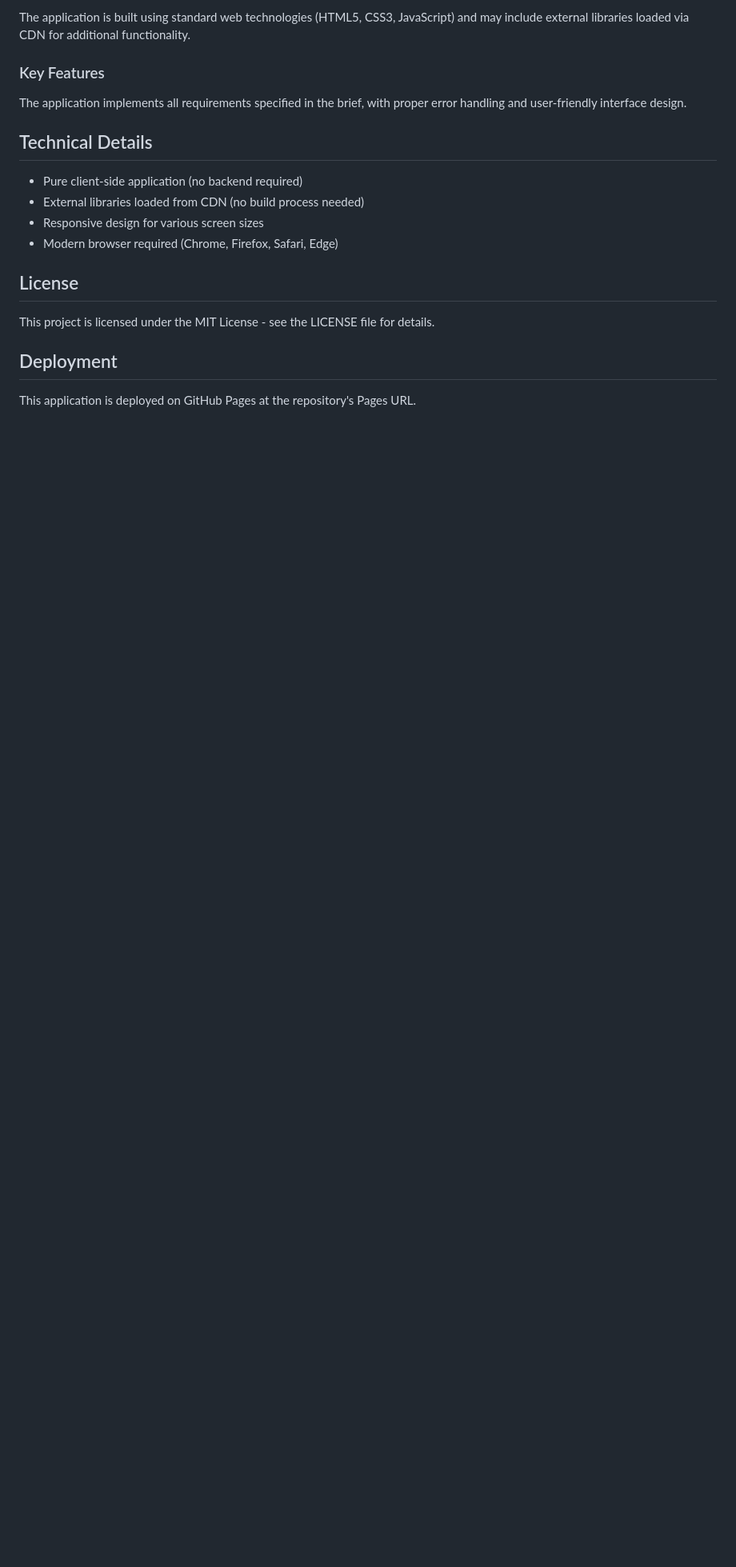
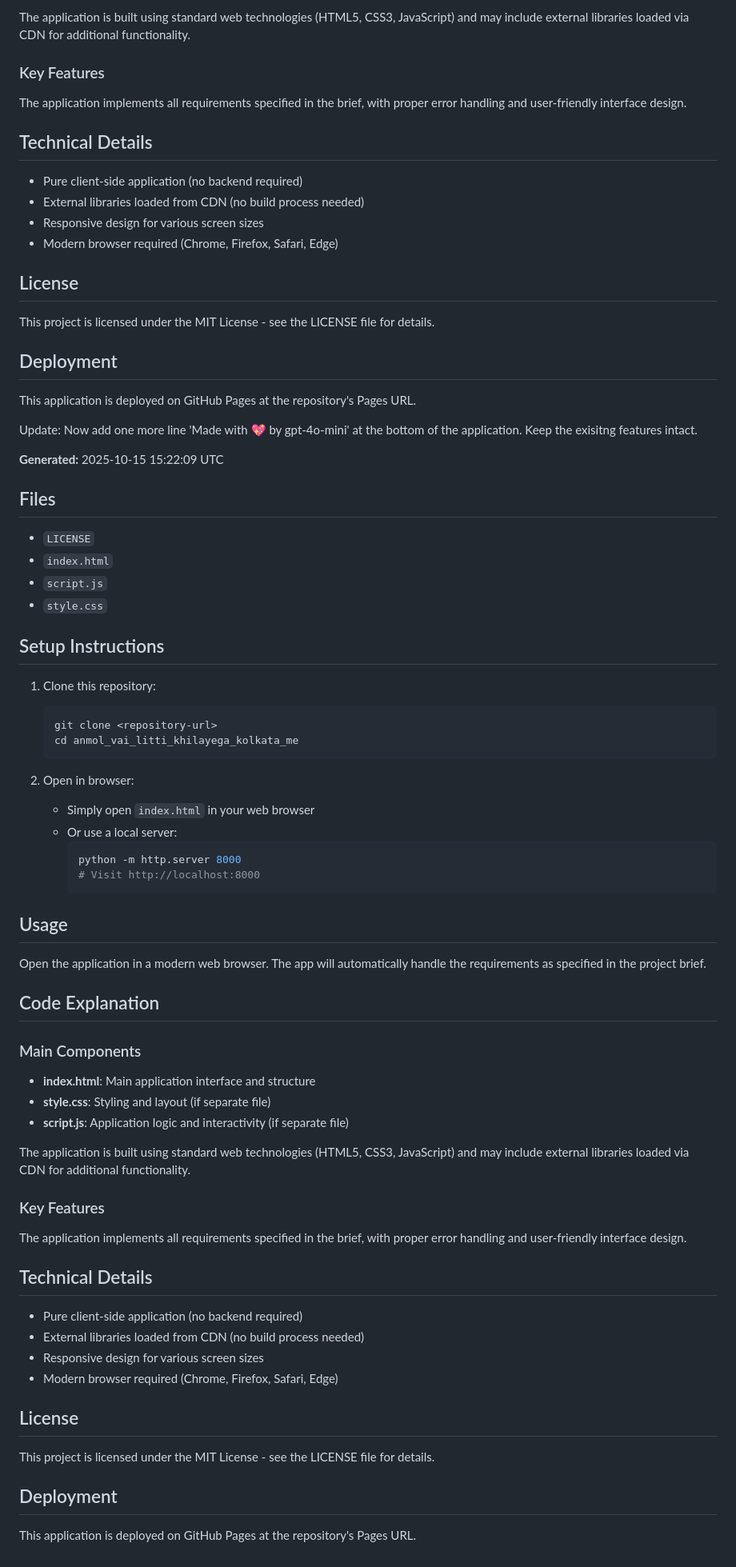
Before and after one commit to Anmolsarrafbest/anmol-vai-litti-khilayega-kolkata-me, a Markdown page: README.md, the part around one of its changes. Shown at 80% size. GitHub-like rendering; blank space fills up the shorter version.

Commit message:
Update application (Round 2)

````diff
--- a/README.md
+++ b/README.md
@@ -126,3 +130,64 @@ This project is licensed under the MIT License - see the LICENSE file for detail
 ## Deployment
 
 This application is deployed on GitHub Pages at the repository's Pages URL.
+
+
+Update: Now add one more line 'Made with 💖 by gpt-4o-mini' at the bottom of the application. Keep the exisitng features intact.
+
+**Generated:** 2025-10-15 15:22:09 UTC
+
+## Files
+
+- `LICENSE`
+- `index.html`
+- `script.js`
+- `style.css`
+
+## Setup Instructions
+
+1. Clone this repository:
+   ```bash
+   git clone <repository-url>
+   cd anmol_vai_litti_khilayega_kolkata_me
+   ```
+
+2. Open in browser:
+   - Simply open `index.html` in your web browser
+   - Or use a local server:
+     ```bash
+     python -m http.server 8000
+     # Visit http://localhost:8000
+     ```
+
+## Usage
+
+Open the application in a modern web browser. The app will automatically handle the requirements as specified in the project brief.
+
+## Code Explanation
+
+### Main Components
+
+- **index.html**: Main application interface and structure
+- **style.css**: Styling and layout (if separate file)
+- **script.js**: Application logic and interactivity (if separate file)
+
+The application is built using standard web technologies (HTML5, CSS3, JavaScript) and may include external libraries loaded via CDN for additional functionality.
+
+### Key Features
+
+The application implements all requirements specified in the brief, with proper error handling and user-friendly interface design.
+
+## Technical Details
+
+- Pure client-side application (no backend required)
+- External libraries loaded from CDN (no build process needed)
+- Responsive design for various screen sizes
+- Modern browser required (Chrome, Firefox, Safari, Edge)
+
+## License
+
+This project is licensed under the MIT License - see the LICENSE file for details.
+
+## Deployment
+
+This application is deployed on GitHub Pages at the repository's Pages URL.
````
Also changed, not shown: other parts of README.md (+4 -0 lines).
